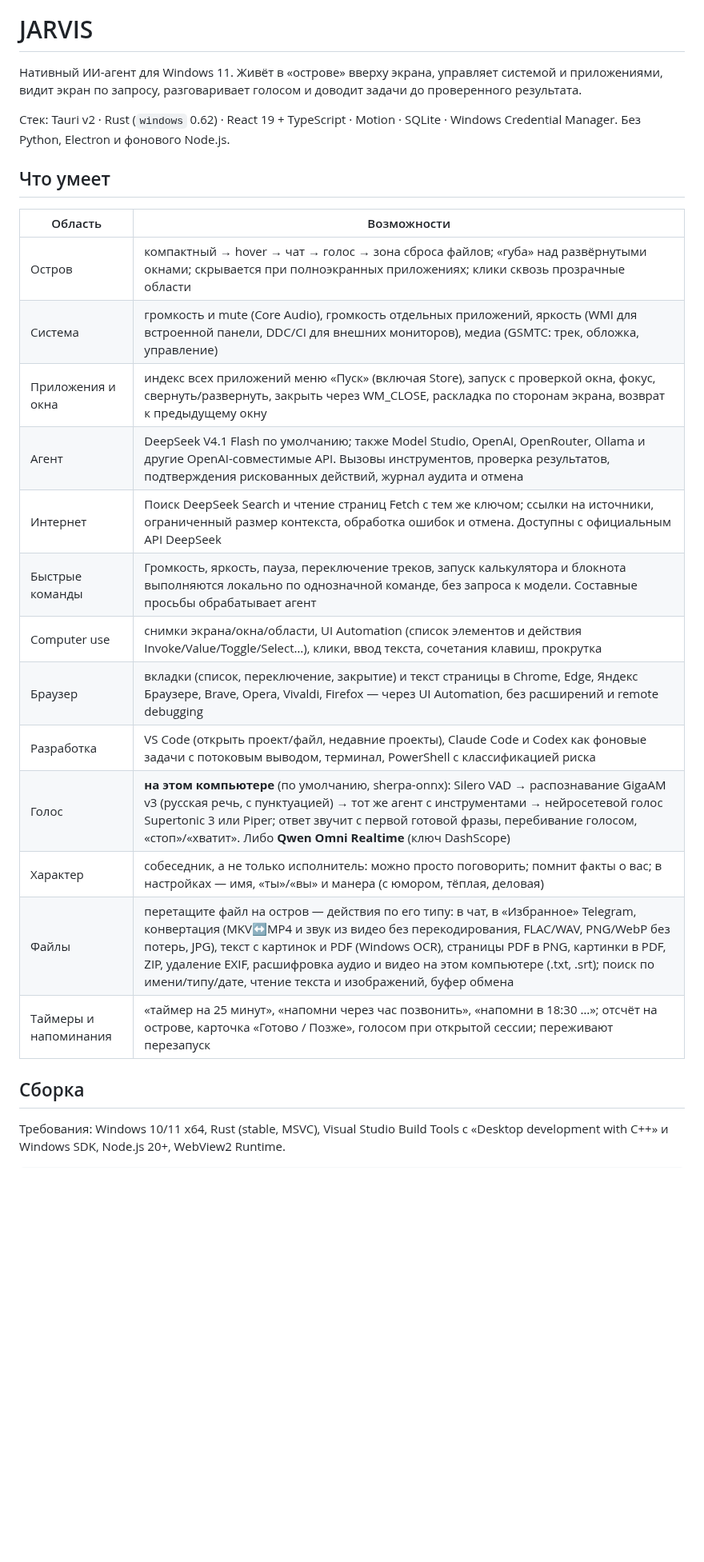
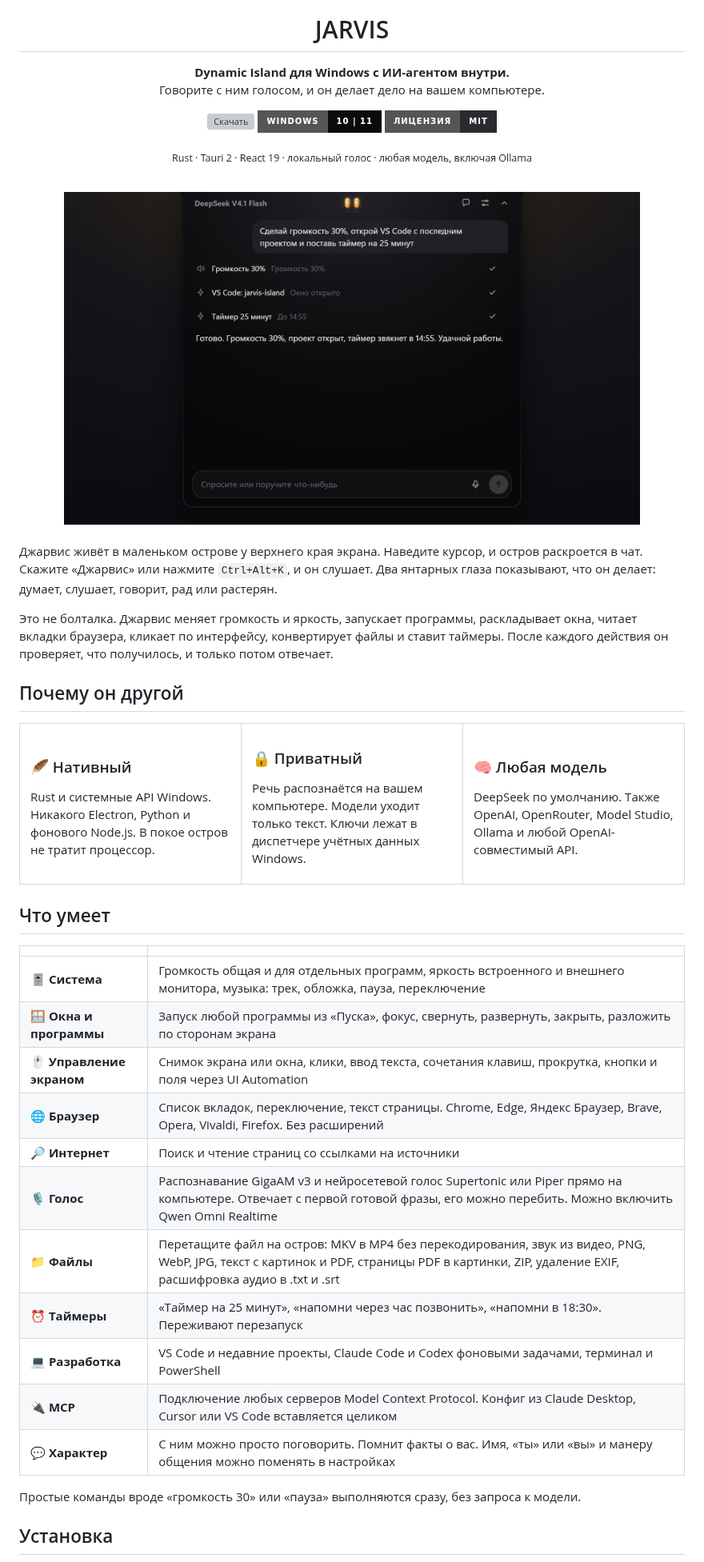
Before and after one commit to Sansay411/jarvis-island, a Markdown page: README.md, the part around one of its changes. Shown at 80% size. GitHub-like rendering; pictures changed too: docs/media/island.png (added); badges without logos; blank space fills up the shorter version; grey boxes are pictures that could not be loaded.

Commit message:
Open source: MIT license, new README, release workflow
Co-Authored-By: Claude Opus 5.5 <noreply@anthropic.com>

```diff
--- a/README.md
+++ b/README.md
@@ -1,32 +5,70 @@
 # JARVIS
 
-Нативный ИИ-агент для Windows 11. Живёт в «острове» вверху экрана, управляет
-системой и приложениями, видит экран по запросу, разговаривает голосом и
-доводит задачи до проверенного результата.
+**Dynamic Island для Windows с ИИ-агентом внутри.**<br>
+Говорите с ним голосом, и он делает дело на вашем компьютере.
 
-Стек: Tauri v2 · Rust (`windows` 0.62) · React 19 + TypeScript · Motion ·
-SQLite · Windows Credential Manager. Без Python, Electron и фонового Node.js.
+[![Скачать](https://img.shields.io/github/v/release/Sansay411/jarvis-island?label=%D1%81%D0%BA%D0%B0%D1%87%D0%B0%D1%82%D1%8C&color=f5a524&style=for-the-badge)](https://github.com/Sansay411/jarvis-island/releases/latest)
+[![Windows 10/11](https://img.shields.io/badge/Windows-10%20%7C%2011-0b0b0e?style=for-the-badge&logo=windows11&logoColor=white)](#установка)
+[![Лицензия MIT](https://img.shields.io/badge/лицензия-MIT-2a2a31?style=for-the-badge)](LICENSE)
+
+<sub>Rust · Tauri 2 · React 19 · локальный голос · любая модель, включая Ollama</sub>
+
+</div>
+
+<br>
+
+<div align="center">
+<img src="docs/media/island.png" width="720" alt="Остров Джарвиса вверху экрана">
+</div>
+
+<br>
+
+Джарвис живёт в маленьком острове у верхнего края экрана. Наведите курсор, и остров раскроется в чат. Скажите «Джарвис» или нажмите `Ctrl+Alt+K`, и он слушает. Два янтарных глаза показывают, что он делает: думает, слушает, говорит, рад или растерян.
+
+Это не болталка. Джарвис меняет громкость и яркость, запускает программы, раскладывает окна, читает вкладки браузера, кликает по интерфейсу, конвертирует файлы и ставит таймеры. После каждого действия он проверяет, что получилось, и только потом отвечает.
+
+## Почему он другой
+
+<table>
+<tr>
+<td width="33%" valign="top">
+
+### 🪶 Нативный
+Rust и системные API Windows. Никакого Electron, Python и фонового Node.js. В покое остров не тратит процессор.
+
+</td>
+<td width="33%" valign="top">
+
+### 🔒 Приватный
+Речь распознаётся на вашем компьютере. Модели уходит только текст. Ключи лежат в диспетчере учётных данных Windows.
+
+</td>
+<td width="33%" valign="top">
+
+### 🧠 Любая модель
+DeepSeek по умолчанию. Также OpenAI, OpenRouter, Model Studio, Ollama и любой OpenAI-совместимый API.
+
+</td>
+</tr>
+</table>
 
 ## Что умеет
 
-| Область | Возможности |
+| | |
 |---|---|
-| Остров | компактный → hover → чат → голос → зона сброса файлов; «губа» над развёрнутыми окнами; скрывается при полноэкранных приложениях; клики сквозь прозрачные области |
-| Система | громкость и mute (Core Audio), громкость отдельных приложений, яркость (WMI для встроенной панели, DDC/CI для внешних мониторов), медиа (GSMTC: трек, обложка, управление) |
-| Приложения и окна | индекс всех приложений меню «Пуск» (включая Store), запуск с проверкой окна, фокус, свернуть/развернуть, закрыть через WM_CLOSE, раскладка по сторонам экрана, возврат к предыдущему окну |
-| Агент | DeepSeek V4.1 Flash по умолчанию; также Model Studio, OpenAI, OpenRouter, Ollama и другие OpenAI-совместимые API. Вызовы инструментов, проверка результатов, подтверждения рискованных действий, журнал аудита и отмена |
-| Интернет | Поиск DeepSeek Search и чтение страниц Fetch с тем же ключом; ссылки на источники, ограниченный размер контекста, обработка ошибок и отмена. Доступны с официальным API DeepSeek |
-| Быстрые команды | Громкость, яркость, пауза, переключение треков, запуск калькулятора и блокнота выполняются локально по однозначной команде, без запроса к модели. Составные просьбы обрабатывает агент |
-| Computer use | снимки экрана/окна/области, UI Automation (список элементов и действия Invoke/Value/Toggle/Select…), клики, ввод текста, сочетания клавиш, прокрутка |
-| Браузер | вкладки (список, переключение, закрытие) и текст страницы в Chrome, Edge, Яндекс Браузере, Brave, Opera, Vivaldi, Firefox — через UI Automation, без расширений и remote debugging |
-| Разработка | VS Code (открыть проект/файл, недавние проекты), Claude Code и Codex как фоновые задачи с потоковым выводом, терминал, PowerShell с классификацией риска |
-| Голос | **на этом компьютере** (по умолчанию, sherpa-onnx): Silero VAD → распознавание GigaAM v3 (русская речь, с пунктуацией) → тот же агент с инструментами → нейросетевой голос Supertonic 3 или Piper; ответ звучит с первой готовой фразы, перебивание голосом, «стоп»/«хватит». Либо **Qwen Omni Realtime** (ключ DashScope) |
-| Характер | собеседник, а не только исполнитель: можно просто поговорить; помнит факты о вас; в настройках — имя, «ты»/«вы» и манера (с юмором, тёплая, деловая) |
-| Файлы | перетащите файл на остров — действия по его типу: в чат, в «Избранное» Telegram, конвертация (MKV↔MP4 и звук из видео без перекодирования, FLAC/WAV, PNG/WebP без потерь, JPG), текст с картинок и PDF (Windows OCR), страницы PDF в PNG, картинки в PDF, ZIP, удаление EXIF, расшифровка аудио и видео на этом компьютере (.txt, .srt); поиск по имени/типу/дате, чтение текста и изображений, буфер обмена |
-| Таймеры и напоминания | «таймер на 25 минут», «напомни через час позвонить», «напомни в 18:30 …»; отсчёт на острове, карточка «Готово / Позже», голосом при открытой сессии; переживают перезапуск |
+| 🎚️ **Система** | Громкость общая и для отдельных программ, яркость встроенного и внешнего монитора, музыка: трек, обложка, пауза, переключение |
+| 🪟 **Окна и программы** | Запуск любой программы из «Пуска», фокус, свернуть, развернуть, закрыть, разложить по сторонам экрана |
+| 🖱️ **Управление экраном** | Снимок экрана или окна, клики, ввод текста, сочетания клавиш, прокрутка, кнопки и поля через UI Automation |
+| 🌐 **Браузер** | Список вкладок, переключение, текст страницы. Chrome, Edge, Яндекс Браузер, Brave, Opera, Vivaldi, Firefox. Без расширений |
+| 🔎 **Интернет** | Поиск и чтение страниц со ссылками на источники |
+| 🎙️ **Голос** | Распознавание GigaAM v3 и нейросетевой голос Supertonic или Piper прямо на компьютере. Отвечает с первой готовой фразы, его можно перебить. Можно включить Qwen Omni Realtime |
+| 📁 **Файлы** | Перетащите файл на остров: MKV в MP4 без перекодирования, звук из видео, PNG, WebP, JPG, текст с картинок и PDF, страницы PDF в картинки, ZIP, удаление EXIF, расшифровка аудио в .txt и .srt |
+| ⏰ **Таймеры** | «Таймер на 25 минут», «напомни через час позвонить», «напомни в 18:30». Переживают перезапуск |
+| 💻 **Разработка** | VS Code и недавние проекты, Claude Code и Codex фоновыми задачами, терминал и PowerShell |
+| 🔌 **MCP** | Подключение любых серверов Model Context Protocol. Конфиг из Claude Desktop, Cursor или VS Code вставляется целиком |
+| 💬 **Характер** | С ним можно просто поговорить. Помнит факты о вас. Имя, «ты» или «вы» и манеру общения можно поменять в настройках |
 
-## Сборка
+Простые команды вроде «громкость 30» или «пауза» выполняются сразу, без запроса к модели.
 
-Требования: Windows 10/11 x64, Rust (stable, MSVC), Visual Studio Build Tools
-с «Desktop development with C++» и Windows SDK, Node.js 20+, WebView2 Runtime.
+## Установка
 
```
Also changed, not shown: other parts of README.md (+111 -66 lines), 3 other files.
